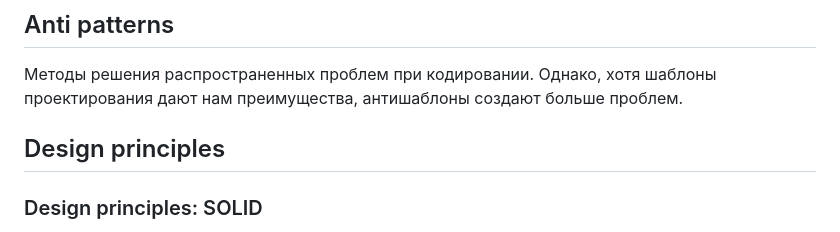
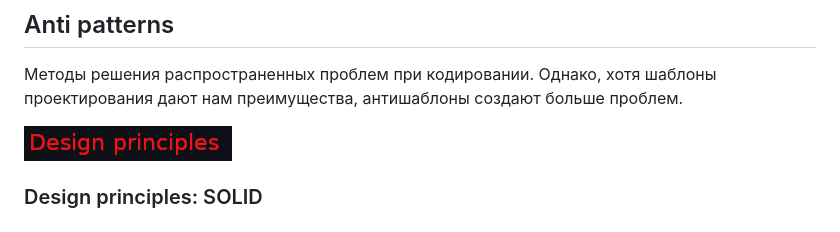
Before and after one commit to Jekahome/Patterns, a Markdown page: README.md, the part around the change printed below. GitHub-like rendering; pictures changed too: Design principles.png (added).

```diff
--- a/README.md
+++ b/README.md
@@ -61,7 +61,8 @@ println!("{}", (1..11).fold(0, |a, b| a + b));
 
 Методы решения распространенных проблем при кодировании. Однако, хотя шаблоны проектирования дают нам преимущества, антишаблоны создают больше проблем.
 
-## Design principles
+
+![This is an alt text.](https://github.com/Jekahome/Patterns/blob/main/Design%20principles.png "Design principles")
 
 ### Design principles: SOLID
 
```
Also changed, not shown: other parts of README.md (+1 -1 lines).
